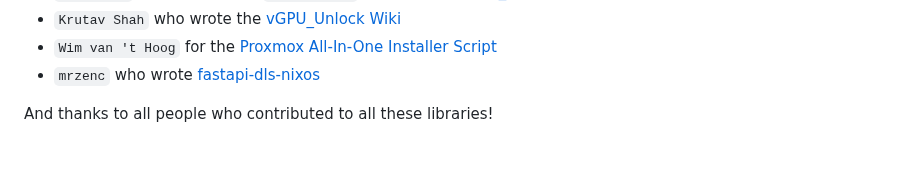
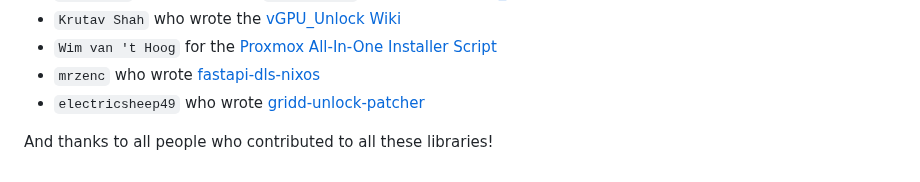
Before and after one commit to GreenDamTan/fastapi-dls_mirror, a Markdown page: README.md, the part around the change. Rendered like a GitHub page.

Commit message:
updated credits

```diff
--- a/README.md
+++ b/README.md
@@ -787,5 +787,6 @@ Special thanks to:
 - `Krutav Shah` who wrote the [vGPU_Unlock Wiki](https://docs.google.com/document/d/1pzrWJ9h-zANCtyqRgS7Vzla0Y8Ea2-5z2HEi4X75d2Q/)
 - `Wim van 't Hoog` for the [Proxmox All-In-One Installer Script](https://wvthoog.nl/proxmox-vgpu-v3/)
 - `mrzenc` who wrote [fastapi-dls-nixos](https://github.com/mrzenc/fastapi-dls-nixos)
+- `electricsheep49` who wrote [gridd-unlock-patcher](https://git.collinwebdesigns.de/oscar.krause/gridd-unlock-patcher)
 
 And thanks to all people who contributed to all these libraries!
```
